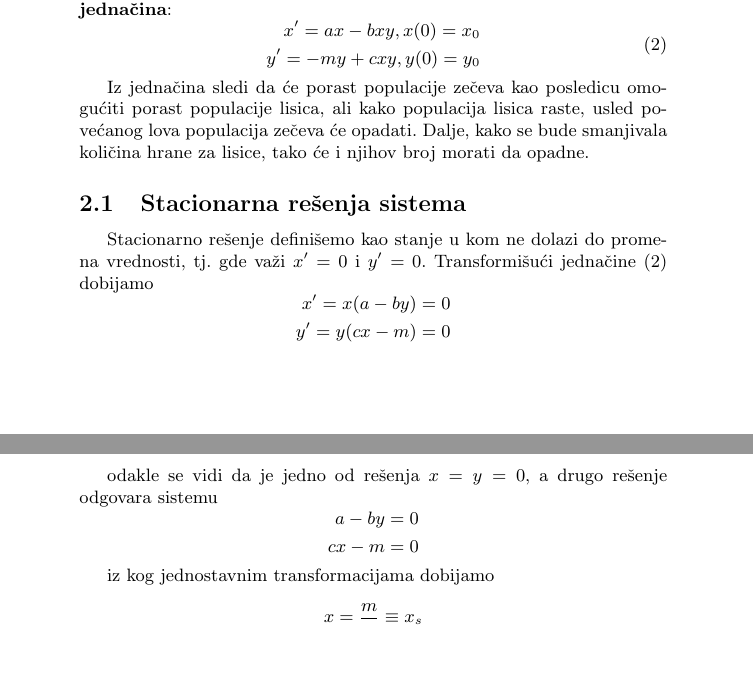
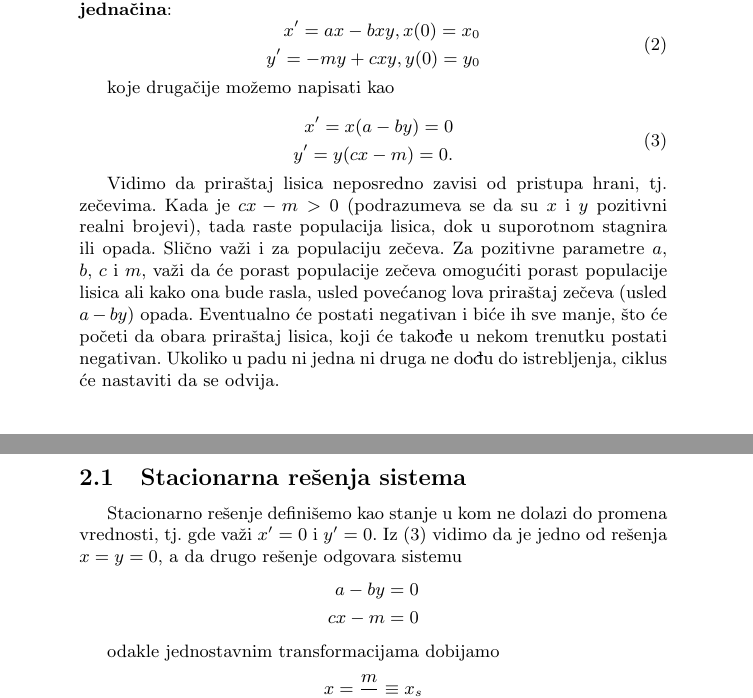
Before and after one commit to NidzaKornjaca/lotka-volterra-mat-mod, a LaTeX document (tex/Lotka-Volterra.tex): two parts of pages 2 and 3 of 5, joined at a grey line, cut so that both start at the same text, the shorter picture padded with empty space. Compiled offline with pdfLaTeX.

Commit message:
Explain why foxes die off when there's not enough rabbits
Signed-off-by: Nikola Vlahovic <nikola.vlahovic2401@gmail.com>

```diff
--- a/tex/Lotka-Volterra.tex
+++ b/tex/Lotka-Volterra.tex
@@ -111,24 +111,32 @@ Promene populacija možemo modelirati \textbf{Lotka-Voltera sistemom diferencija
         \end{aligned}
     \end{equation}
 
-Iz jednačina sledi da će porast populacije zečeva kao posledicu omogućiti porast populacije lisica,
-ali kako populacija lisica raste, usled povećanog lova populacija zečeva će opadati.
-Dalje, kako se bude smanjivala količina hrane za lisice, tako će i njihov broj morati da opadne.
+koje drugačije možemo napisati kao
+
+    \begin{equation}
+        \label{eq:standard_lv_tf}
+        \begin{aligned}
+            x' = x (a - by) = 0\\
+            y' = y (cx - m) = 0.
+        \end{aligned}
+    \end{equation}
+
+Vidimo da priraštaj lisica neposredno zavisi od pristupa hrani, tj. zečevima.
+Kada je $cx - m > 0$ (podrazumeva se da su $x$ i $y$ pozitivni realni brojevi),
+tada raste populacija lisica, dok u suporotnom stagnira ili opada. Slično važi
+i za populaciju zečeva. Za pozitivne parametre $a$, $b$, $c$ i $m$, važi da će porast populacije
+zečeva omogućiti porast populacije lisica
+ali kako ona bude rasla, usled povećanog lova priraštaj zečeva (usled $a - by$) opada.
+Eventualno će postati negativan i biće ih sve manje, što će početi
+da obara priraštaj lisica, koji će takođe u nekom trenutku postati negativan.
+Ukoliko u padu ni jedna ni druga ne dođu do istrebljenja, ciklus će nastaviti da se odvija.
 
 \subsection{Stacionarna rešenja sistema}
 
 Stacionarno rešenje definišemo kao stanje u kom ne dolazi do promena vrednosti, tj.
 gde važi $x' = 0$ i $y' = 0$.
-Transformišući jednačine \eqref{eq:standard_lv} dobijamo
-    \begin{displaymath}
-        \begin{aligned}
-            x' = x (a - by) = 0\\
-            y' = y (cx - m) = 0
-        \end{aligned}
-    \end{displaymath}
-
-odakle se vidi da je jedno od rešenja $x = y = 0$,
-a drugo rešenje odgovara sistemu
+Iz \eqref{eq:standard_lv_tf} vidimo da je jedno od rešenja $x = y = 0$,
+a da drugo rešenje odgovara sistemu
     \begin{displaymath}
         \begin{aligned}
             a - by = 0\\
@@ -136,7 +144,7 @@ a drugo rešenje odgovara sistemu
         \end{aligned}
     \end{displaymath}
 
-iz kog jednostavnim transformacijama dobijamo
+odakle jednostavnim transformacijama dobijamo
     \begin{equation}
         \label{eq:stac_sol_std}
         \begin{aligned}
```
Lines whose indentation alone changed are shown as unchanged.
